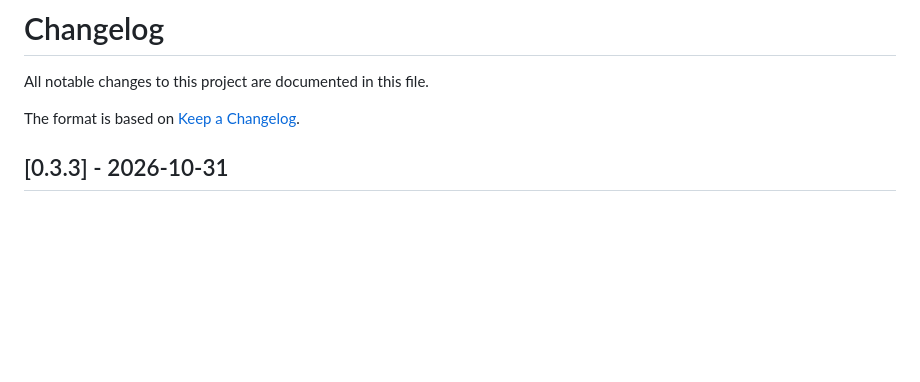
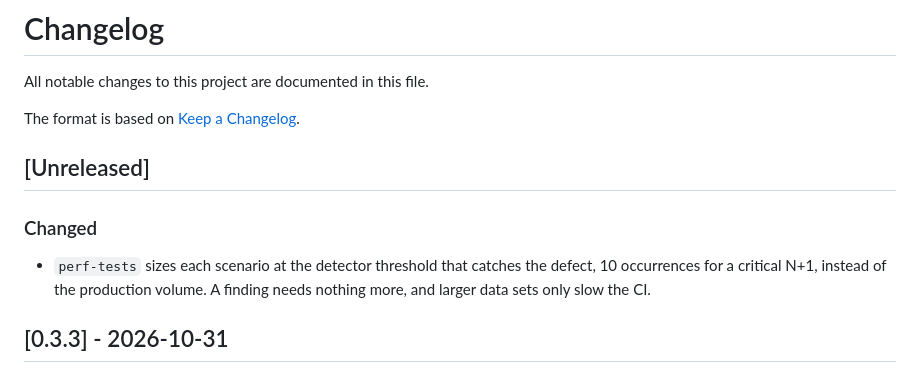
Before and after one commit to Institut-du-Numerique-Responsable/perf-sentinel-claude, a Markdown page: CHANGELOG.md, the part around the change. GitHub-like rendering; blank space fills up the shorter version.

```diff
--- a/CHANGELOG.md
+++ b/CHANGELOG.md
@@ -3,6 +3,12 @@
 All notable changes to this project are documented in this file.
 
 The format is based on [Keep a Changelog](https://keepachangelog.com/en/1.1.0/).
+
+## [Unreleased]
+
+### Changed
+
+- `perf-tests` sizes each scenario at the detector threshold that catches the defect, 10 occurrences for a critical N+1, instead of the production volume. A finding needs nothing more, and larger data sets only slow the CI.
 
 ## [0.3.3] - 2026-10-31
 
```
Also changed, not shown: skills/perf-tests/SKILL.md (+2 -2 lines), 1 other file.
